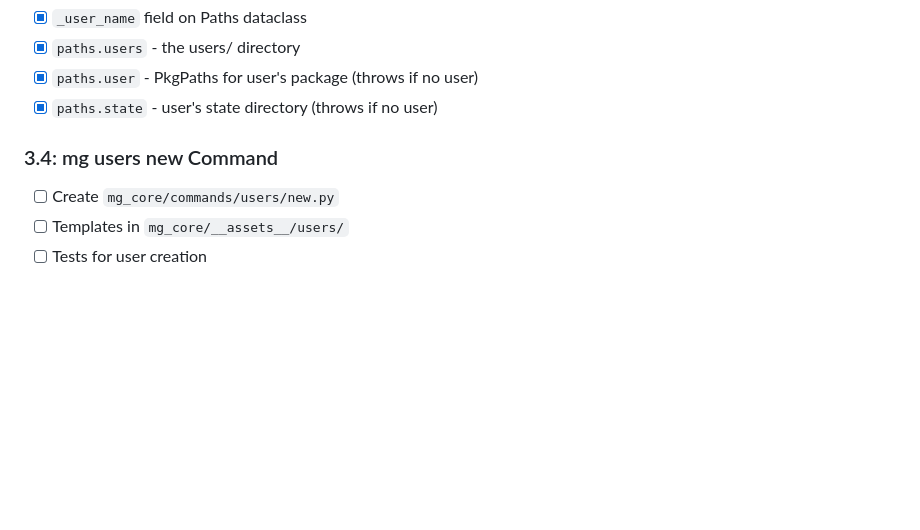
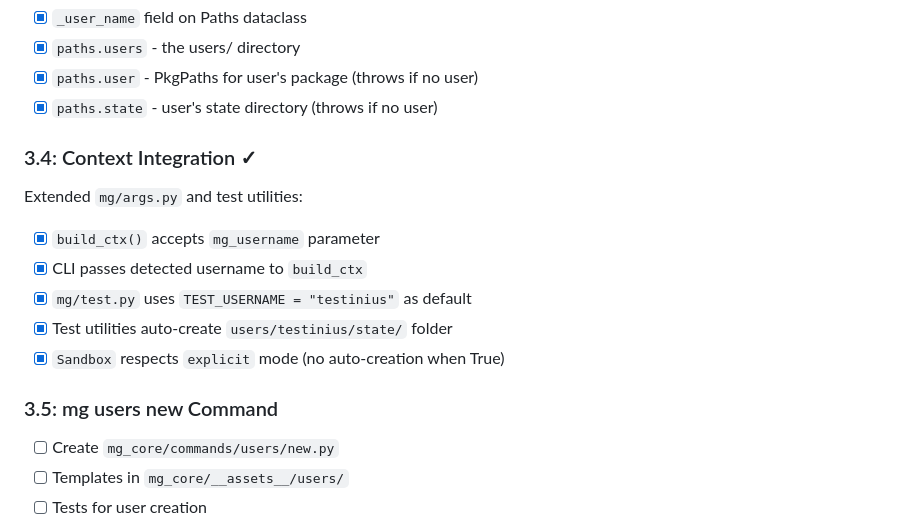
Before and after one commit to caseymarquis/haiv, a Markdown page: docs/immediate-plans.md, the part around the change. Rendered like a GitHub page; blank space fills up the shorter version.

Commit message:
docs: update plans with context integration progress
- Added Phase 3.4/C.5: Context Integration section
- build_ctx accepts mg_username, CLI passes detected user
- Test utilities use testinius as default user
- Sandbox respects explicit mode

🤖 Generated with [Claude Code](https://claude.com/claude-code)

Co-Authored-By: Claude Opus 4.5 <noreply@anthropic.com>

```diff
--- a/docs/immediate-plans.md
+++ b/docs/immediate-plans.md
@@ -90,7 +90,16 @@ Extended `mg/paths.py`:
 - [x] `paths.user` - PkgPaths for user's package (throws if no user)
 - [x] `paths.state` - user's state directory (throws if no user)
 
-### 3.4: mg users new Command
+### 3.4: Context Integration ✓
+
+Extended `mg/args.py` and test utilities:
+- [x] `build_ctx()` accepts `mg_username` parameter
+- [x] CLI passes detected username to `build_ctx`
+- [x] `mg/test.py` uses `TEST_USERNAME = "testinius"` as default
+- [x] Test utilities auto-create `users/testinius/state/` folder
+- [x] `Sandbox` respects `explicit` mode (no auto-creation when True)
+
+### 3.5: mg users new Command
 
 - [ ] Create `mg_core/commands/users/new.py`
 - [ ] Templates in `mg_core/__assets__/users/`
```
Also changed, not shown: docs/PLAN-user-detection.md (+8 -0 lines).
